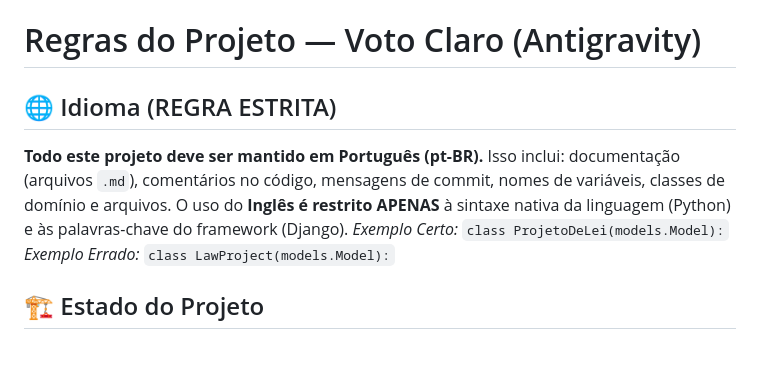
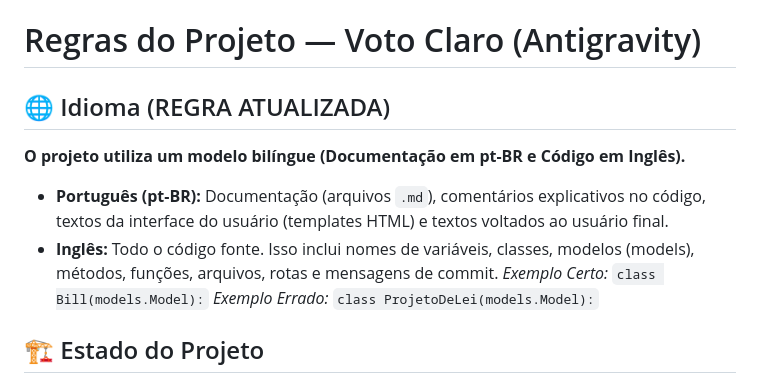
Before and after one commit to FelipeCunha27/voto-claro, a Markdown page: GEMINI.md, the part around the change. Drawn GitHub-style; blank space fills up the shorter version.

Commit message:
Docs: atualiza a regra de idioma para refletir código em ingles

```diff
--- a/GEMINI.md
+++ b/GEMINI.md
@@ -1,12 +1,12 @@
 # Regras do Projeto — Voto Claro (Antigravity)
 
-## 🌐 Idioma (REGRA ESTRITA)
+## 🌐 Idioma (REGRA ATUALIZADA)
 
-**Todo este projeto deve ser mantido em Português (pt-BR).**
-Isso inclui: documentação (arquivos `.md`), comentários no código, mensagens de commit, nomes de variáveis, classes de domínio e arquivos.
-O uso do **Inglês é restrito APENAS** à sintaxe nativa da linguagem (Python) e às palavras-chave do framework (Django).
-*Exemplo Certo:* `class ProjetoDeLei(models.Model):`
-*Exemplo Errado:* `class LawProject(models.Model):`
+**O projeto utiliza um modelo bilíngue (Documentação em pt-BR e Código em Inglês).**
+- **Português (pt-BR):** Documentação (arquivos `.md`), comentários explicativos no código, textos da interface do usuário (templates HTML) e textos voltados ao usuário final.
+- **Inglês:** Todo o código fonte. Isso inclui nomes de variáveis, classes, modelos (models), métodos, funções, arquivos, rotas e mensagens de commit.
+*Exemplo Certo:* `class Bill(models.Model):`
+*Exemplo Errado:* `class ProjetoDeLei(models.Model):`
 
 ## 🏗️ Estado do Projeto
 
```
